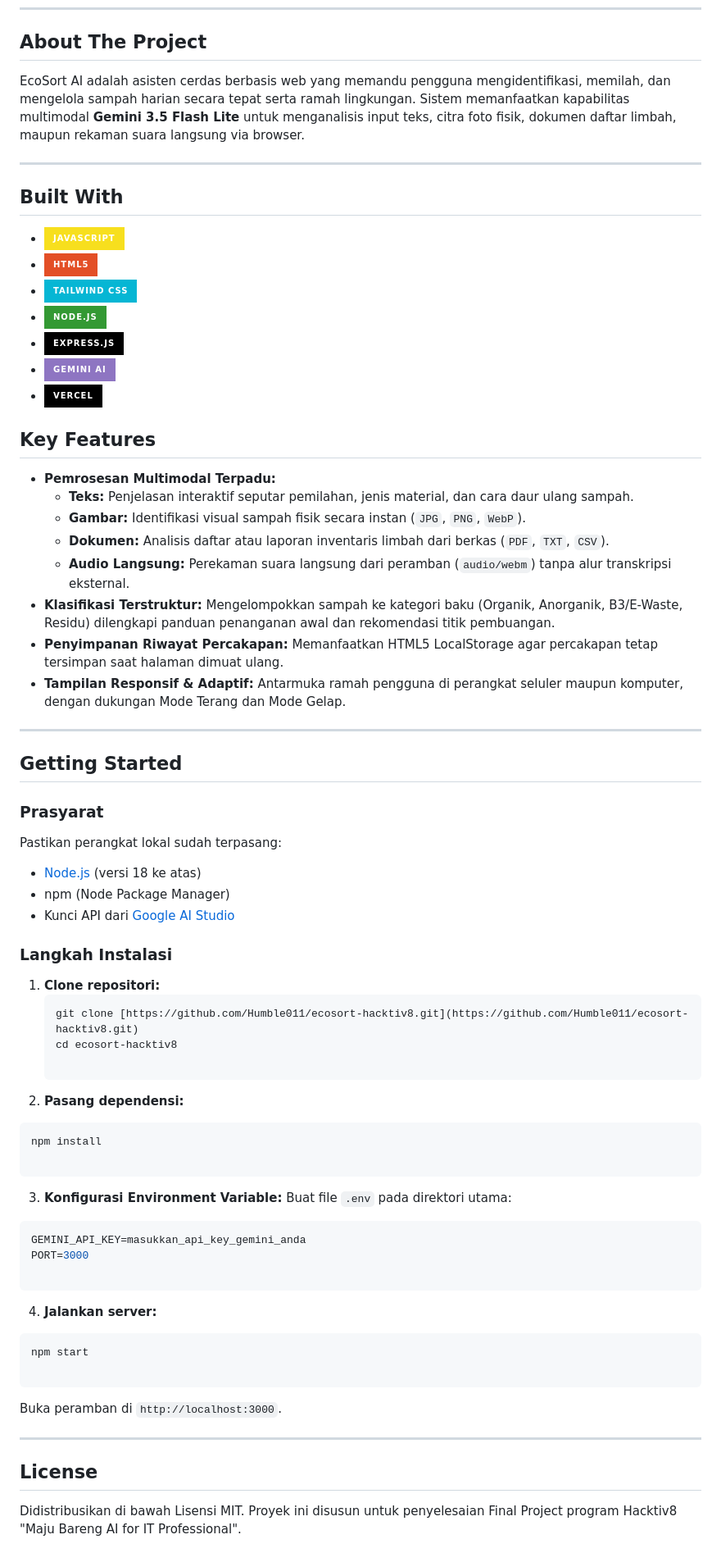
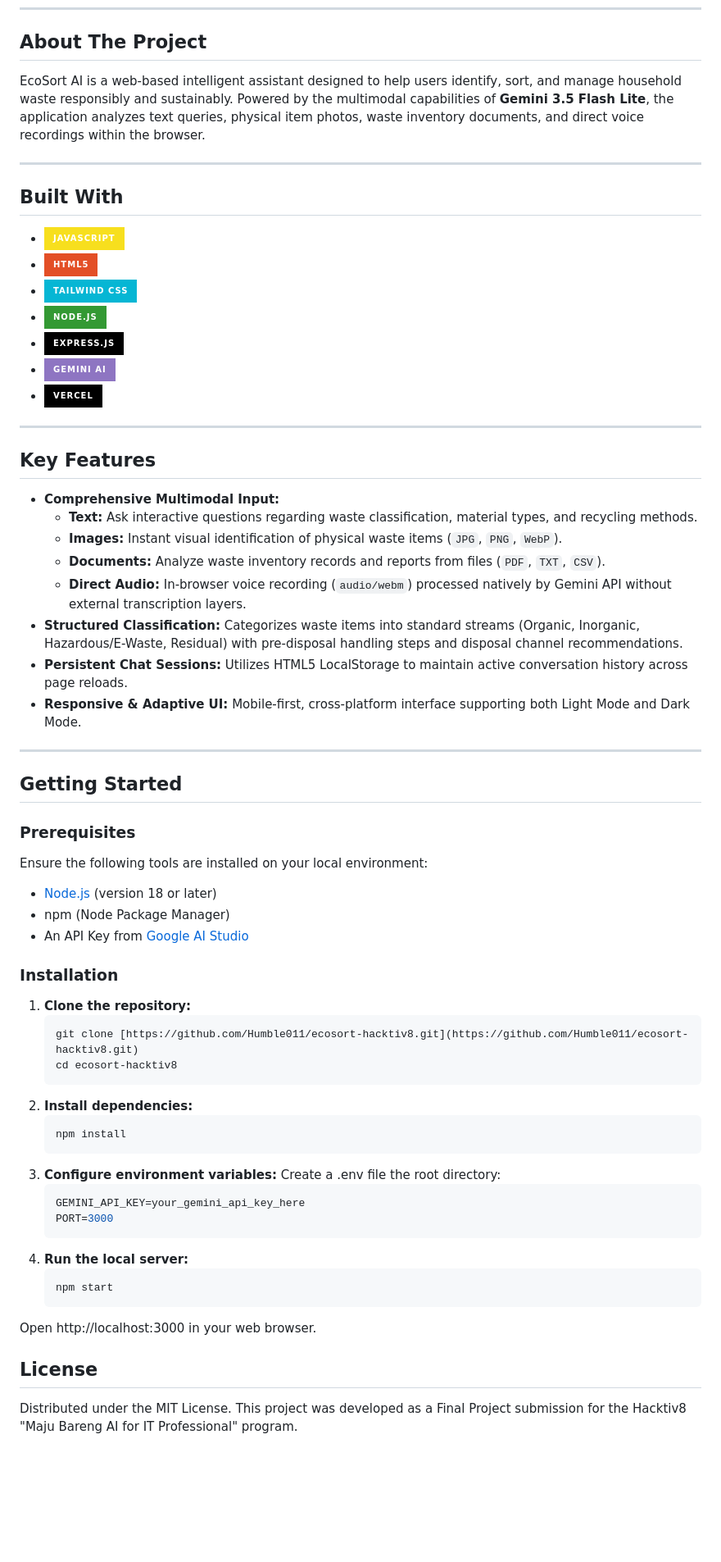
Before and after one commit to Humble011/ecosort-hacktiv8, a Markdown page: README.md, the part around the change. Shown at 82% size. Drawn GitHub-style; badges without logos; blank space fills up the shorter version.

Commit message:
Translate README to English and enhance content
Updated README.md to reflect English translations and improved clarity on project features and installation steps.

````diff
--- a/README.md
+++ b/README.md
@@ -44,7 +44,7 @@
 
 ## About The Project
 
-EcoSort AI adalah asisten cerdas berbasis web yang memandu pengguna mengidentifikasi, memilah, dan mengelola sampah harian secara tepat serta ramah lingkungan. Sistem memanfaatkan kapabilitas multimodal **Gemini 3.5 Flash Lite** untuk menganalisis input teks, citra foto fisik, dokumen daftar limbah, maupun rekaman suara langsung via browser.
+EcoSort AI is a web-based intelligent assistant designed to help users identify, sort, and manage household waste responsibly and sustainably. Powered by the multimodal capabilities of **Gemini 3.5 Flash Lite**, the application analyzes text queries, physical item photos, waste inventory documents, and direct voice recordings within the browser.
 
 ---
 
@@ -58,60 +58,51 @@ EcoSort AI adalah asisten cerdas berbasis web yang memandu pengguna mengidentifi
 * [![Google Gemini](https://img.shields.io/badge/Gemini_AI-8E75C2?style=for-the-badge&logo=googlegemini&logoColor=white)](https://ai.google.dev/)
 * [![Vercel](https://img.shields.io/badge/Vercel-000000?style=for-the-badge&logo=vercel&logoColor=white)](https://vercel.com/)
 
+---
 
 ## Key Features
 
-* **Pemrosesan Multimodal Terpadu:**
-  * **Teks:** Penjelasan interaktif seputar pemilahan, jenis material, dan cara daur ulang sampah.
-  * **Gambar:** Identifikasi visual sampah fisik secara instan (`JPG`, `PNG`, `WebP`).
-  * **Dokumen:** Analisis daftar atau laporan inventaris limbah dari berkas (`PDF`, `TXT`, `CSV`).
-  * **Audio Langsung:** Perekaman suara langsung dari peramban (`audio/webm`) tanpa alur transkripsi eksternal.
-* **Klasifikasi Terstruktur:** Mengelompokkan sampah ke kategori baku (Organik, Anorganik, B3/E-Waste, Residu) dilengkapi panduan penanganan awal dan rekomendasi titik pembuangan.
-* **Penyimpanan Riwayat Percakapan:** Memanfaatkan HTML5 LocalStorage agar percakapan tetap tersimpan saat halaman dimuat ulang.
-* **Tampilan Responsif & Adaptif:** Antarmuka ramah pengguna di perangkat seluler maupun komputer, dengan dukungan Mode Terang dan Mode Gelap.
+* **Comprehensive Multimodal Input:**
+  * **Text:** Ask interactive questions regarding waste classification, material types, and recycling methods.
+  * **Images:** Instant visual identification of physical waste items (`JPG`, `PNG`, `WebP`).
+  * **Documents:** Analyze waste inventory records and reports from files (`PDF`, `TXT`, `CSV`).
+  * **Direct Audio:** In-browser voice recording (`audio/webm`) processed natively by Gemini API without external transcription layers.
+* **Structured Classification:** Categorizes waste items into standard streams (Organic, Inorganic, Hazardous/E-Waste, Residual) with pre-disposal handling steps and disposal channel recommendations.
+* **Persistent Chat Sessions:** Utilizes HTML5 LocalStorage to maintain active conversation history across page reloads.
+* **Responsive & Adaptive UI:** Mobile-first, cross-platform interface supporting both Light Mode and Dark Mode.
 
 ---
 
 ## Getting Started
 
-### Prasyarat
+### Prerequisites
 
-Pastikan perangkat lokal sudah terpasang:
-* [Node.js](https://nodejs.org/) (versi 18 ke atas)
+Ensure the following tools are installed on your local environment:
+* [Node.js](https://nodejs.org/) (version 18 or later)
 * npm (Node Package Manager)
-* Kunci API dari [Google AI Studio](https://aistudio.google.com/)
+* An API Key from [Google AI Studio](https://aistudio.google.com/)
 
-### Langkah Instalasi
+### Installation
 
-1. **Clone repositori:**
+1. **Clone the repository:**
    ```bash
    git clone [https://github.com/Humble011/ecosort-hacktiv8.git](https://github.com/Humble011/ecosort-hacktiv8.git)
    cd ecosort-hacktiv8
+2. **Install dependencies:**
+      ```bash
+    npm install
+3. **Configure environment variables:**
+   Create a .env file the root directory:
+      ```bash
+    GEMINI_API_KEY=your_gemini_api_key_here
+    PORT=3000
+4. **Run the local server:**
+   ```bash
+   npm start
+Open http://localhost:3000 in your web browser.
 
-2. **Pasang dependensi:**
-```bash
-npm install
 
-```
-
-3. **Konfigurasi Environment Variable:**
-Buat file `.env` pada direktori utama:
-```env
-GEMINI_API_KEY=masukkan_api_key_gemini_anda
-PORT=3000
-
-```
-
-4. **Jalankan server:**
-```bash
-npm start
-
-```
-
-Buka peramban di `http://localhost:3000`.
-
----
 
 ## License
 
-Didistribusikan di bawah Lisensi MIT. Proyek ini disusun untuk penyelesaian Final Project program Hacktiv8 "Maju Bareng AI for IT Professional".
+Distributed under the MIT License. This project was developed as a Final Project submission for the Hacktiv8 "Maju Bareng AI for IT Professional" program.
````
